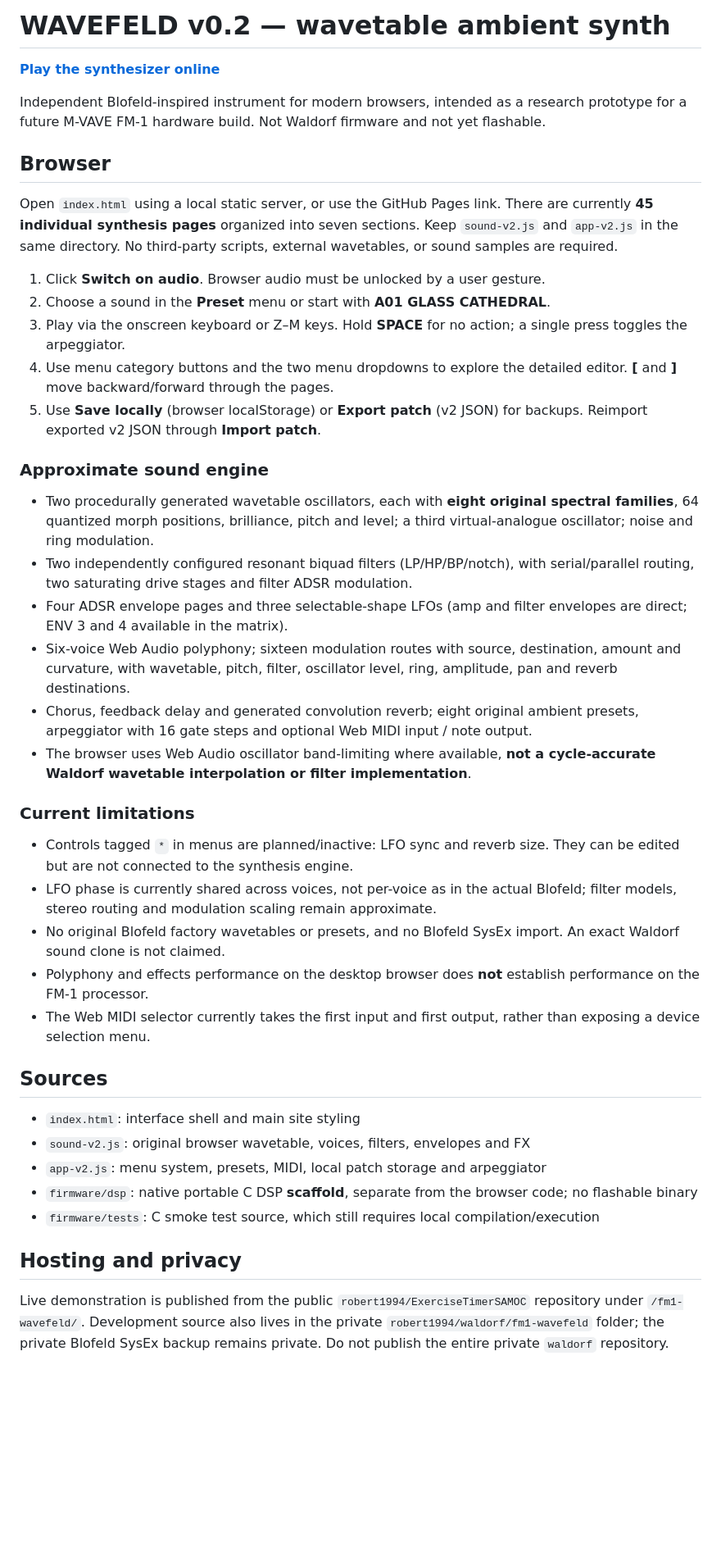
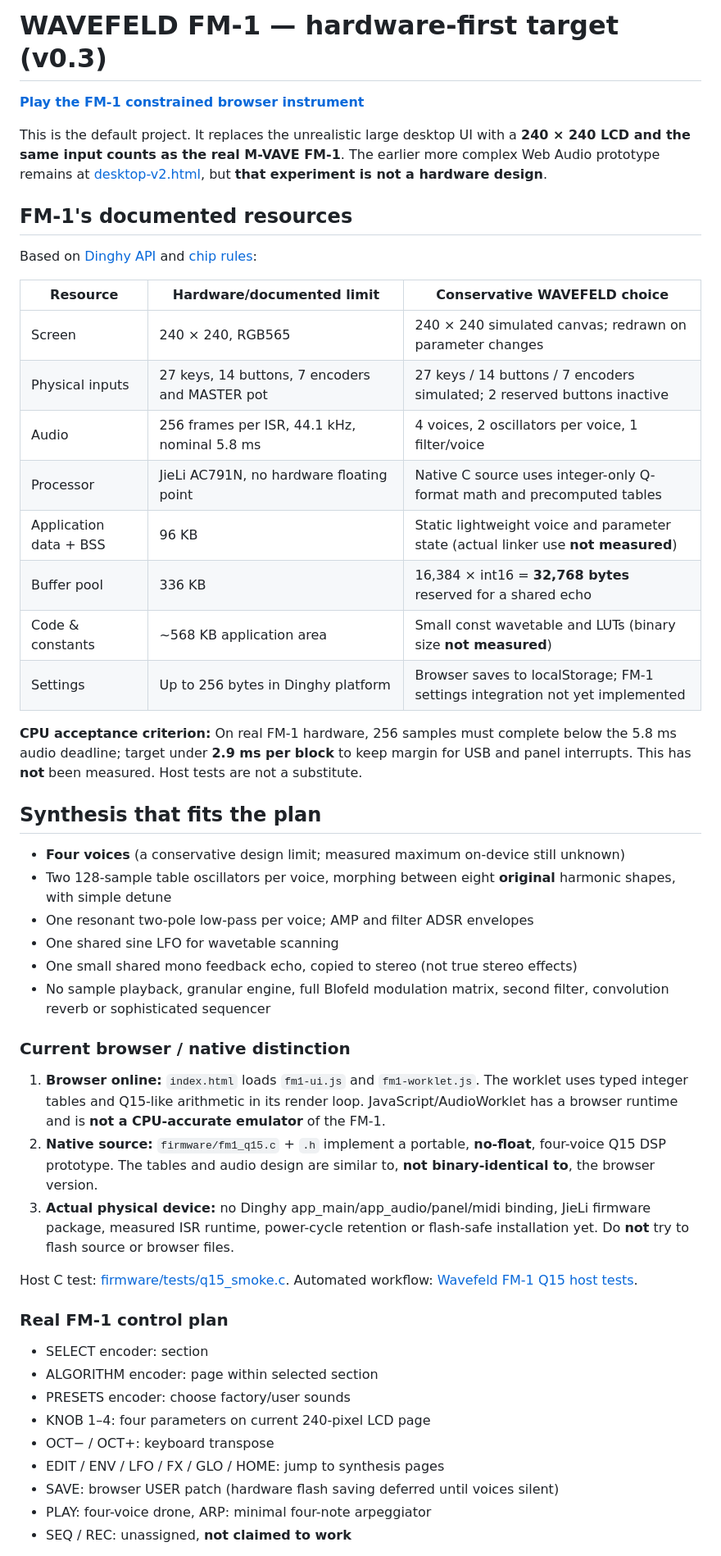
Before and after one commit to robert1994/ExerciseTimerSAMOC, a Markdown page: fm1-wavefeld/README.md, the part around one of its changes. Shown at 82% size. Rendered like a GitHub page; blank space fills up the shorter version.

Commit message:
Document accurate FM-1 hardware budget, Q15 DSP and non-flashable prototype limitations

```diff
--- a/fm1-wavefeld/README.md
+++ b/fm1-wavefeld/README.md
@@ -1,45 +1,52 @@
-# WAVEFELD v0.2 — wavetable ambient synth
+# WAVEFELD FM-1 — hardware-first target (v0.3)
 
-**[Play the synthesizer online](https://robert1994.github.io/ExerciseTimerSAMOC/fm1-wavefeld/)**
+**[Play the FM-1 constrained browser instrument](https://robert1994.github.io/ExerciseTimerSAMOC/fm1-wavefeld/)**
 
-Independent Blofeld-inspired instrument for modern browsers, intended as a research prototype for a future M-VAVE FM-1 hardware build. Not Waldorf firmware and not yet flashable.
+This is the default project. It replaces the unrealistic large desktop UI with a **240 × 240 LCD and the same input counts as the real M-VAVE FM-1**. The earlier more complex Web Audio prototype remains at [desktop-v2.html](./desktop-v2.html), but **that experiment is not a hardware design**.
 
-## Browser
+## FM-1's documented resources
 
-Open `index.html` using a local static server, or use the GitHub Pages link. There are currently **45 individual synthesis pages** organized into seven sections. Keep `sound-v2.js` and `app-v2.js` in the same directory. No third-party scripts, external wavetables, or sound samples are required.
+Based on [Dinghy API](https://github.com/zvenson/dinghy/blob/main/docs/API.md) and [chip rules](https://github.com/zvenson/dinghy/blob/main/docs/RULES.md):
 
-1. Click **Switch on audio**. Browser audio must be unlocked by a user gesture.
-2. Choose a sound in the **Preset** menu or start with **A01 GLASS CATHEDRAL**.
-3. Play via the onscreen keyboard or Z–M keys. Hold **SPACE** for no action; a single press toggles the arpeggiator.
-4. Use menu category buttons and the two menu dropdowns to explore the detailed editor. **[** and **]** move backward/forward through the pages.
-5. Use **Save locally** (browser localStorage) or **Export patch** (v2 JSON) for backups. Reimport exported v2 JSON through **Import patch**.
+| Resource | Hardware/documented limit | Conservative WAVEFELD choice |
+|---|---|---|
+| Screen | 240 × 240, RGB565 | 240 × 240 simulated canvas; redrawn on parameter changes |
+| Physical inputs | 27 keys, 14 buttons, 7 encoders and MASTER pot | 27 keys / 14 buttons / 7 encoders simulated; 2 reserved buttons inactive |
+| Audio | 256 frames per ISR, 44.1 kHz, nominal 5.8 ms | 4 voices, 2 oscillators per voice, 1 filter/voice |
+| Processor | JieLi AC791N, no hardware floating point | Native C source uses integer-only Q-format math and precomputed tables |
+| Application data + BSS | 96 KB | Static lightweight voice and parameter state (actual linker use **not measured**) |
+| Buffer pool | 336 KB | 16,384 × int16 = **32,768 bytes** reserved for a shared echo |
+| Code & constants | ~568 KB application area | Small const wavetable and LUTs (binary size **not measured**) |
+| Settings | Up to 256 bytes in Dinghy platform | Browser saves to localStorage; FM-1 settings integration not yet implemented |
 
-### Approximate sound engine
+**CPU acceptance criterion:** On real FM-1 hardware, 256 samples must complete below the 5.8 ms audio deadline; target under **2.9 ms per block** to keep margin for USB and panel interrupts. This has **not** been measured. Host tests are not a substitute.
 
-- Two procedurally generated wavetable oscillators, each with **eight original spectral families**, 64 quantized morph positions, brilliance, pitch and level; a third virtual-analogue oscillator; noise and ring modulation.
-- Two independently configured resonant biquad filters (LP/HP/BP/notch), with serial/parallel routing, two saturating drive stages and filter ADSR modulation.
-- Four ADSR envelope pages and three selectable-shape LFOs (amp and filter envelopes are direct; ENV 3 and 4 available in the matrix).
-- Six-voice Web Audio polyphony; sixteen modulation routes with source, destination, amount and curvature, with wavetable, pitch, filter, oscillator level, ring, amplitude, pan and reverb destinations.
-- Chorus, feedback delay and generated convolution reverb; eight original ambient presets, arpeggiator with 16 gate steps and optional Web MIDI input / note output.
-- The browser uses Web Audio oscillator band-limiting where available, **not a cycle-accurate Waldorf wavetable interpolation or filter implementation**.
+## Synthesis that fits the plan
 
-### Current limitations
+- **Four voices** (a conservative design limit; measured maximum on-device still unknown)
+- Two 128-sample table oscillators per voice, morphing between eight **original** harmonic shapes, with simple detune
+- One resonant two-pole low-pass per voice; AMP and filter ADSR envelopes
+- One shared sine LFO for wavetable scanning
+- One small shared mono feedback echo, copied to stereo (not true stereo effects)
+- No sample playback, granular engine, full Blofeld modulation matrix, second filter, convolution reverb or sophisticated sequencer
 
-- Controls tagged `*` in menus are planned/inactive: LFO sync and reverb size. They can be edited but are not connected to the synthesis engine.
-- LFO phase is currently shared across voices, not per-voice as in the actual Blofeld; filter models, stereo routing and modulation scaling remain approximate.
-- No original Blofeld factory wavetables or presets, and no Blofeld SysEx import. An exact Waldorf sound clone is not claimed.
-- Polyphony and effects performance on the desktop browser does **not** establish performance on the FM-1 processor.
-- The Web MIDI selector currently takes the first input and first output, rather than exposing a device selection menu.
+### Current browser / native distinction
 
-## Sources
+1. **Browser online:** `index.html` loads `fm1-ui.js` and `fm1-worklet.js`. The worklet uses typed integer tables and Q15-like arithmetic in its render loop. JavaScript/AudioWorklet has a browser runtime and is **not a CPU-accurate emulator** of the FM-1.
+2. **Native source:** `firmware/fm1_q15.c` + `.h` implement a portable, **no-float**, four-voice Q15 DSP prototype. The tables and audio design are similar to, **not binary-identical to**, the browser version.
+3. **Actual physical device:** no Dinghy app_main/app_audio/panel/midi binding, JieLi firmware package, measured ISR runtime, power-cycle retention or flash-safe installation yet. Do **not** try to flash source or browser files.
 
-- `index.html`: interface shell and main site styling
-- `sound-v2.js`: original browser wavetable, voices, filters, envelopes and FX
-- `app-v2.js`: menu system, presets, MIDI, local patch storage and arpeggiator
-- `firmware/dsp`: native portable C DSP **scaffold**, separate from the browser code; no flashable binary
-- `firmware/tests`: C smoke test source, which still requires local compilation/execution
+Host C test: [firmware/tests/q15_smoke.c](firmware/tests/q15_smoke.c). Automated workflow: [Wavefeld FM-1 Q15 host tests](https://github.com/robert1994/ExerciseTimerSAMOC/actions/workflows/wavefeld-fm1-q15.yml).
 
-## Hosting and privacy
+### Real FM-1 control plan
 
-Live demonstration is published from the public `robert1994/ExerciseTimerSAMOC` repository under `/fm1-wavefeld/`. Development source also lives in the private `robert1994/waldorf/fm1-wavefeld` folder; the private Blofeld SysEx backup remains private. Do not publish the entire private `waldorf` repository.
+- SELECT encoder: section
+- ALGORITHM encoder: page within selected section
+- PRESETS encoder: choose factory/user sounds
+- KNOB 1–4: four parameters on current 240-pixel LCD page
+- OCT− / OCT+: keyboard transpose
+- EDIT / ENV / LFO / FX / GLO / HOME: jump to synthesis pages
+- SAVE: browser USER patch (hardware flash saving deferred until voices silent)
+- PLAY: four-voice drone, ARP: minimal four-note arpeggiator
+- SEQ / REC: unassigned, **not claimed to work**
 
```
Also changed, not shown: other parts of fm1-wavefeld/README.md (+14 -2 lines).
